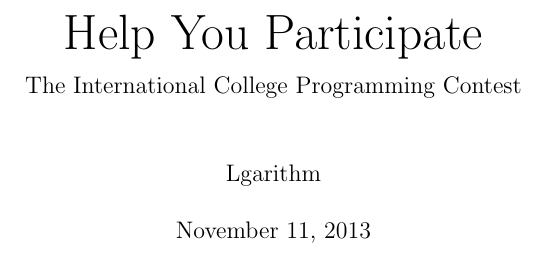
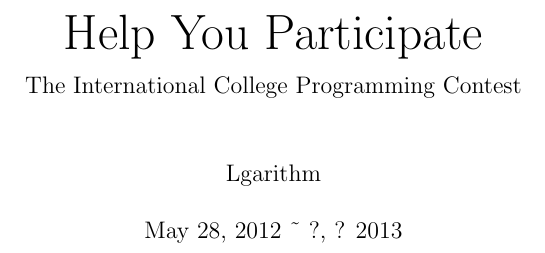
Before and after one commit to lgarithm/icpc-math, a LaTeX thesis (icpcmath.tex): part of page 1 of 39, cut so that both start at the same text. The pictures show the PDF file icpcmath.pdf that the author committed with the source.

Commit message:
add original date

```diff
--- a/icpcmath.tex
+++ b/icpcmath.tex
@@ -37,6 +37,7 @@
 	% \lstset{language=C++}
 	\lstset{tabsize=4}
 
+    \date{May 28, 2012 \~{ } ?, ? 2013}
 	\title{{\Huge Help You Participate}\\
 		{\large The International College Programming Contest}}
 	\author{Lgarithm}
```
Also changed, not shown: icpcmath.pdf.
